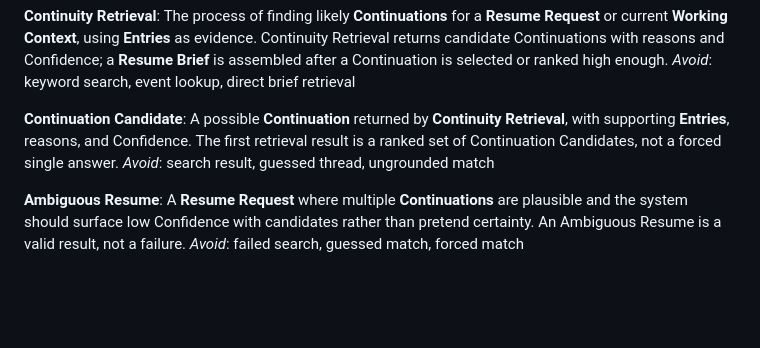
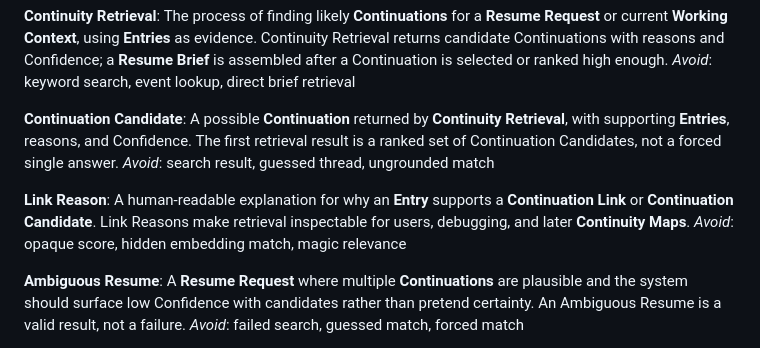
Before and after one commit to peter-wilkins/continuum-core, a Markdown page: CONTEXT.md, the part around the change. Rendered like a GitHub page; blank space fills up the shorter version.

Commit message:
Define link reasons

```diff
--- a/CONTEXT.md
+++ b/CONTEXT.md
@@ -84,6 +84,10 @@ _Avoid_: keyword search, event lookup, direct brief retrieval
 A possible **Continuation** returned by **Continuity Retrieval**, with supporting **Entries**, reasons, and Confidence. The first retrieval result is a ranked set of Continuation Candidates, not a forced single answer.
 _Avoid_: search result, guessed thread, ungrounded match
 
+**Link Reason**:
+A human-readable explanation for why an **Entry** supports a **Continuation Link** or **Continuation Candidate**. Link Reasons make retrieval inspectable for users, debugging, and later **Continuity Maps**.
+_Avoid_: opaque score, hidden embedding match, magic relevance
+
 **Ambiguous Resume**:
 A **Resume Request** where multiple **Continuations** are plausible and the system should surface low Confidence with candidates rather than pretend certainty. An Ambiguous Resume is a valid result, not a failure.
 _Avoid_: failed search, guessed match, forced match
```
